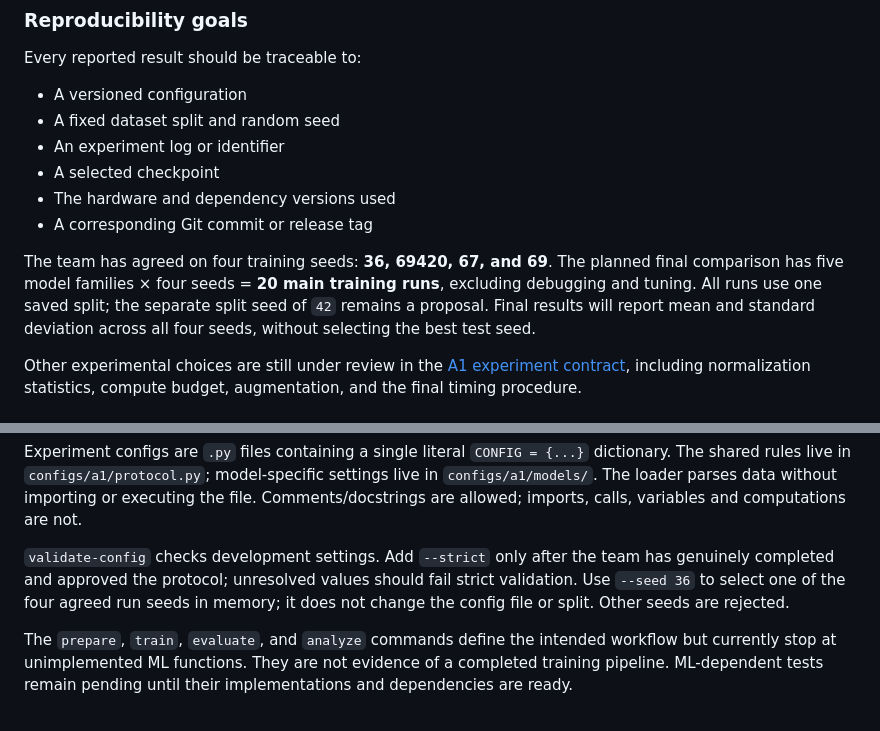
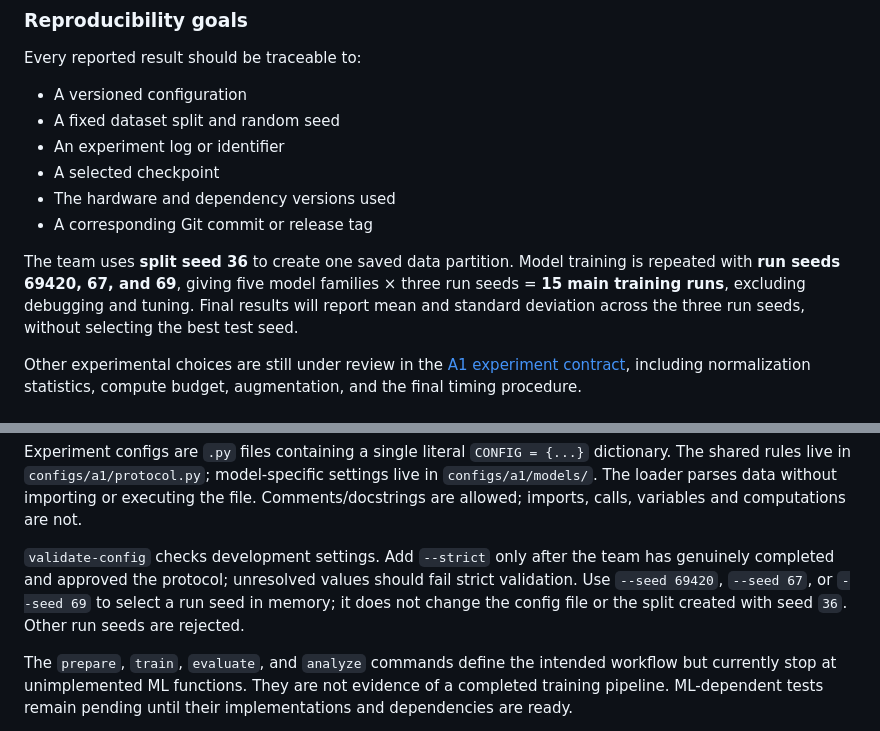
Before and after one commit to TuanKhai1210/Deep-Learning-Benchmark-Suite, a Markdown page: README.md, 2 parts joined by grey strips. GitHub-like rendering.

Commit message:
docs: update README

```diff
--- a/README.md
+++ b/README.md
@@ -68,7 +68,7 @@ Every reported result should be traceable to:
 - The hardware and dependency versions used
 - A corresponding Git commit or release tag
 
-The team has agreed on four training seeds: **36, 69420, 67, and 69**. The planned final comparison has five model families × four seeds = **20 main training runs**, excluding debugging and tuning. All runs use one saved split; the separate split seed of `42` remains a proposal. Final results will report mean and standard deviation across all four seeds, without selecting the best test seed.
+The team uses **split seed 36** to create one saved data partition. Model training is repeated with **run seeds 69420, 67, and 69**, giving five model families × three run seeds = **15 main training runs**, excluding debugging and tuning. Final results will report mean and standard deviation across the three run seeds, without selecting the best test seed.
 
 Other experimental choices are still under review in the [A1 experiment contract](docs/a1-experiment-contract.md), including normalization statistics, compute budget, augmentation, and the final timing procedure.
 
@@ -138,7 +138,7 @@ This base installation supports development checks without installing the ML sta
 
 Experiment configs are `.py` files containing a single literal `CONFIG = {...}` dictionary. The shared rules live in `configs/a1/protocol.py`; model-specific settings live in `configs/a1/models/`. The loader parses data without importing or executing the file. Comments/docstrings are allowed; imports, calls, variables and computations are not.
 
-`validate-config` checks development settings. Add `--strict` only after the team has genuinely completed and approved the protocol; unresolved values should fail strict validation. Use `--seed 36` to select one of the four agreed run seeds in memory; it does not change the config file or split. Other seeds are rejected.
+`validate-config` checks development settings. Add `--strict` only after the team has genuinely completed and approved the protocol; unresolved values should fail strict validation. Use `--seed 69420`, `--seed 67`, or `--seed 69` to select a run seed in memory; it does not change the config file or the split created with seed `36`. Other run seeds are rejected.
 
 The `prepare`, `train`, `evaluate`, and `analyze` commands define the intended workflow but currently stop at unimplemented ML functions. They are not evidence of a completed training pipeline. ML-dependent tests remain pending until their implementations and dependencies are ready.
 
```
